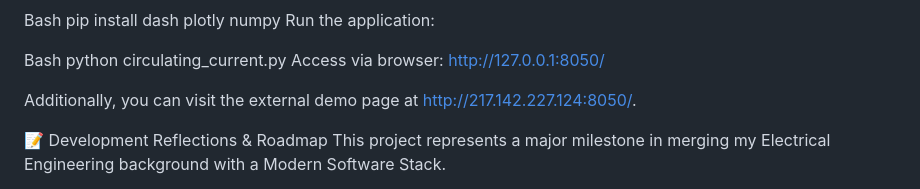
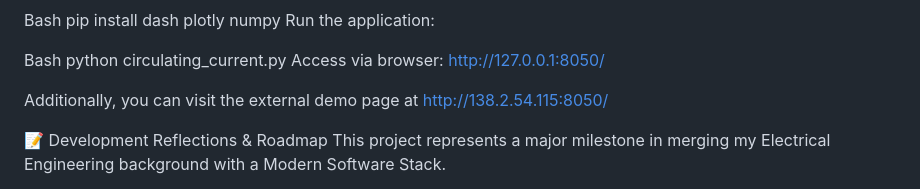
Before and after one commit to abcokman-cloud/Sheath-Current-Acquisition, a Markdown page: README.md, the part around the change. Drawn GitHub-style.

Commit message:
change the better IP to 138.2.54.115

```diff
--- a/README.md
+++ b/README.md
@@ -49,7 +49,7 @@ Bash
 python circulating_current.py
 Access via browser: http://127.0.0.1:8050/
 
-Additionally, you can visit the external demo page at http://217.142.227.124:8050/.
+Additionally, you can visit the external demo page at http://138.2.54.115:8050/
 
 📝 Development Reflections & Roadmap
 This project represents a major milestone in merging my Electrical Engineering background with a Modern Software Stack.
```
